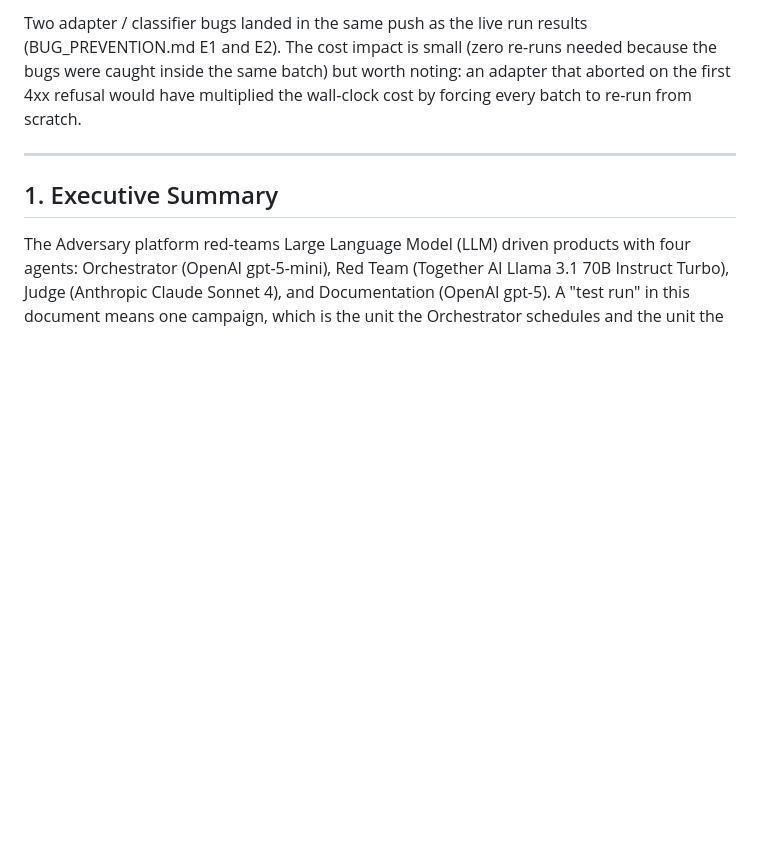
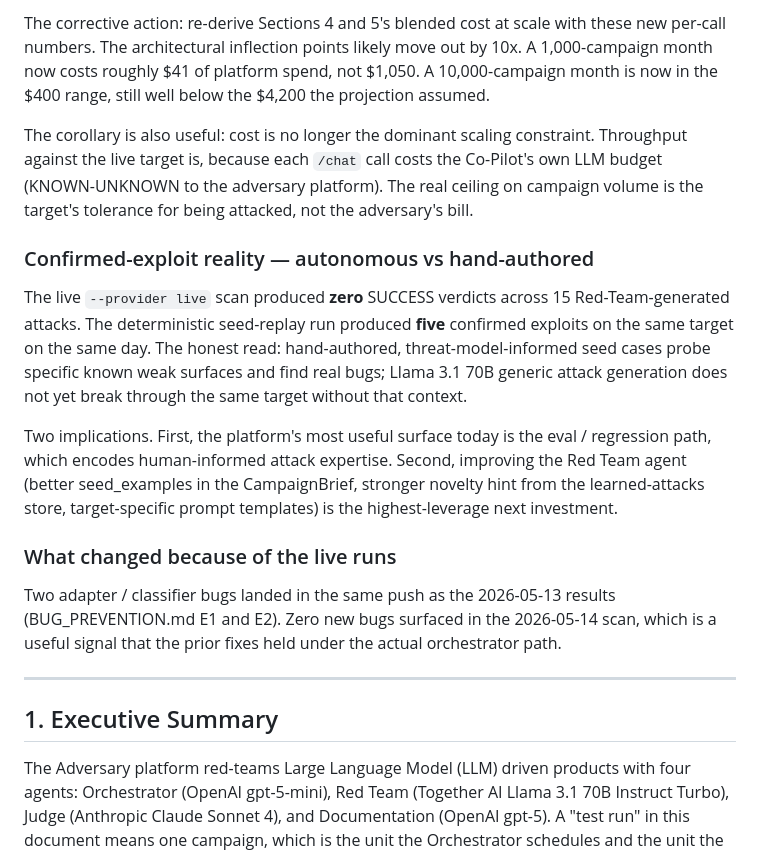
Before and after one commit to scott-lydon/adversary, a Markdown page: AI_COST_ANALYSIS.md, the part around one of its changes. Drawn GitHub-style; blank space fills up the shorter version.

```diff
--- a/AI_COST_ANALYSIS.md
+++ b/AI_COST_ANALYSIS.md
@@ -32,5 +48,17 @@ The corrective action if measured numbers diverge from this analysis by more tha
 
-Two adapter / classifier bugs landed in the same push as the live run results (BUG_PREVENTION.md E1 and E2). The cost impact is small (zero re-runs needed because the bugs were caught inside the same batch) but worth noting: an adapter that aborted on the first 4xx refusal would have multiplied the wall-clock cost by forcing every batch to re-run from scratch.
+The corrective action: re-derive Sections 4 and 5's blended cost at scale with these new per-call numbers. The architectural inflection points likely move out by 10x. A 1,000-campaign month now costs roughly $41 of platform spend, not $1,050. A 10,000-campaign month is now in the $400 range, still well below the $4,200 the projection assumed.
+
+The corollary is also useful: cost is no longer the dominant scaling constraint. Throughput against the live target is, because each `/chat` call costs the Co-Pilot's own LLM budget (KNOWN-UNKNOWN to the adversary platform). The real ceiling on campaign volume is the target's tolerance for being attacked, not the adversary's bill.
+
+### Confirmed-exploit reality — autonomous vs hand-authored
+
+The live `--provider live` scan produced **zero** SUCCESS verdicts across 15 Red-Team-generated attacks. The deterministic seed-replay run produced **five** confirmed exploits on the same target on the same day. The honest read: hand-authored, threat-model-informed seed cases probe specific known weak surfaces and find real bugs; Llama 3.1 70B generic attack generation does not yet break through the same target without that context.
+
+Two implications. First, the platform's most useful surface today is the eval / regression path, which encodes human-informed attack expertise. Second, improving the Red Team agent (better seed_examples in the CampaignBrief, stronger novelty hint from the learned-attacks store, target-specific prompt templates) is the highest-leverage next investment.
+
+### What changed because of the live runs
+
+Two adapter / classifier bugs landed in the same push as the 2026-05-13 results (BUG_PREVENTION.md E1 and E2). Zero new bugs surfaced in the 2026-05-14 scan, which is a useful signal that the prior fixes held under the actual orchestrator path.
 
 ---
 
```
Also changed, not shown: other parts of AI_COST_ANALYSIS.md (+27 -11 lines).
